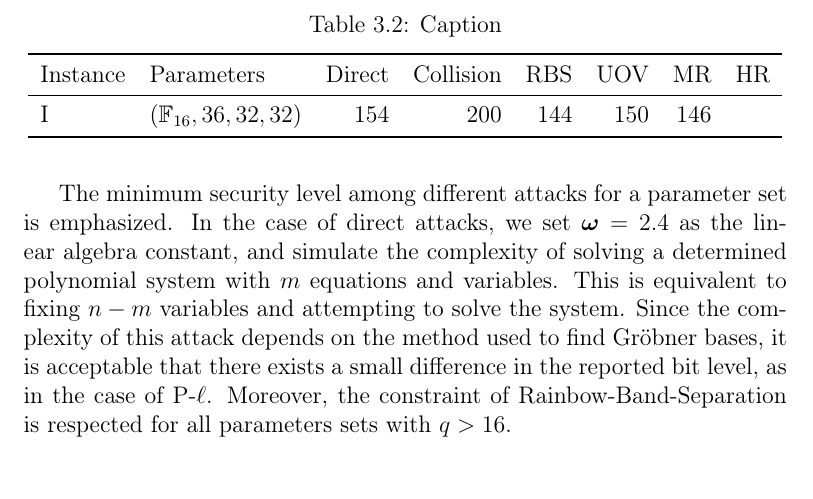
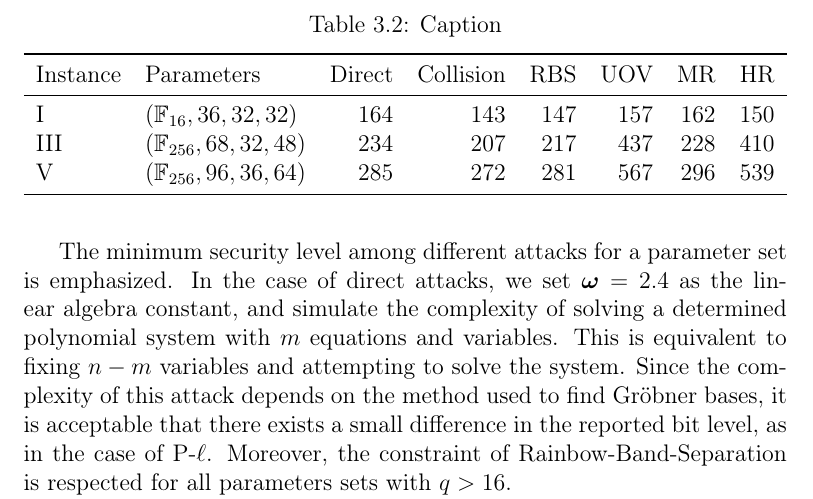
Before and after one commit to zambonin/msc, a LaTeX thesis (main.tex): part of page 42 of 60, cut so that both start at the same text. Compiled offline with pdfLaTeX.

Commit message:
overleaf_to_git: update main.tex from r12785 to r12819

```diff
--- a/main.tex
+++ b/main.tex
@@ -1044,7 +1044,9 @@ Recent developments of Rainbow cryptanalysis, as summarized in~\cite{}, have imp
     \toprule
     Instance & Parameters & Direct & Collision & RBS & UOV & MR & HR \\
     \midrule
-    I   & $(\mathbb{F}_{ 16}, 36, 32, 32)$  & 154 &  200 &  144 &              150 &              146 \\
+    I   & $(\mathbb{F}_{ 16}, 36, 32, 32)$  &  164 &  143 &  147 &  157 &  162 &  150 \\
+    III & $(\mathbb{F}_{256}, 68, 32, 48)$  &  234 &  207 &  217 &  437 &  228 &  410 \\
+    V   & $(\mathbb{F}_{256}, 96, 36, 64)$  &  285 &  272 &  281 &  567 &  296 &  539 \\
     \bottomrule
   \end{tabular}
 \end{table}
```
